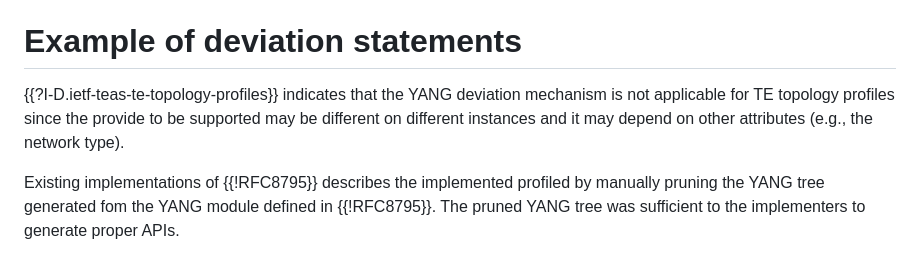
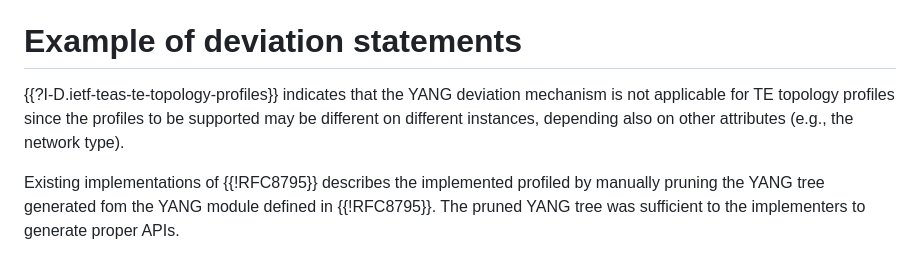
Before and after one commit to italobusi/simap-yang, a Markdown page: draft-xyz-nmop-simap-rfc8795-applicability.md, the part around the change. GitHub-like rendering.

Commit message:
Apply suggestions from code review

```diff
--- a/draft-xyz-nmop-simap-rfc8795-applicability.md
+++ b/draft-xyz-nmop-simap-rfc8795-applicability.md
@@ -199,7 +199,7 @@ This document has no IANA actions.
 
 # Example of deviation statements
 
-{{?I-D.ietf-teas-te-topology-profiles}} indicates that the YANG deviation mechanism is not applicable for TE topology profiles since the provide to be supported may be different on different instances and it may depend on other attributes (e.g., the network type).
+{{?I-D.ietf-teas-te-topology-profiles}} indicates that the YANG deviation mechanism is not applicable for TE topology profiles since the profiles to be supported may be different on different instances, depending also on other attributes (e.g., the network type).
 
 Existing implementations of {{!RFC8795}} describes the implemented profiled by manually pruning the YANG tree generated fom the YANG module defined in {{!RFC8795}}. The pruned YANG tree was sufficient to the implementers to generate proper APIs.
 
```
